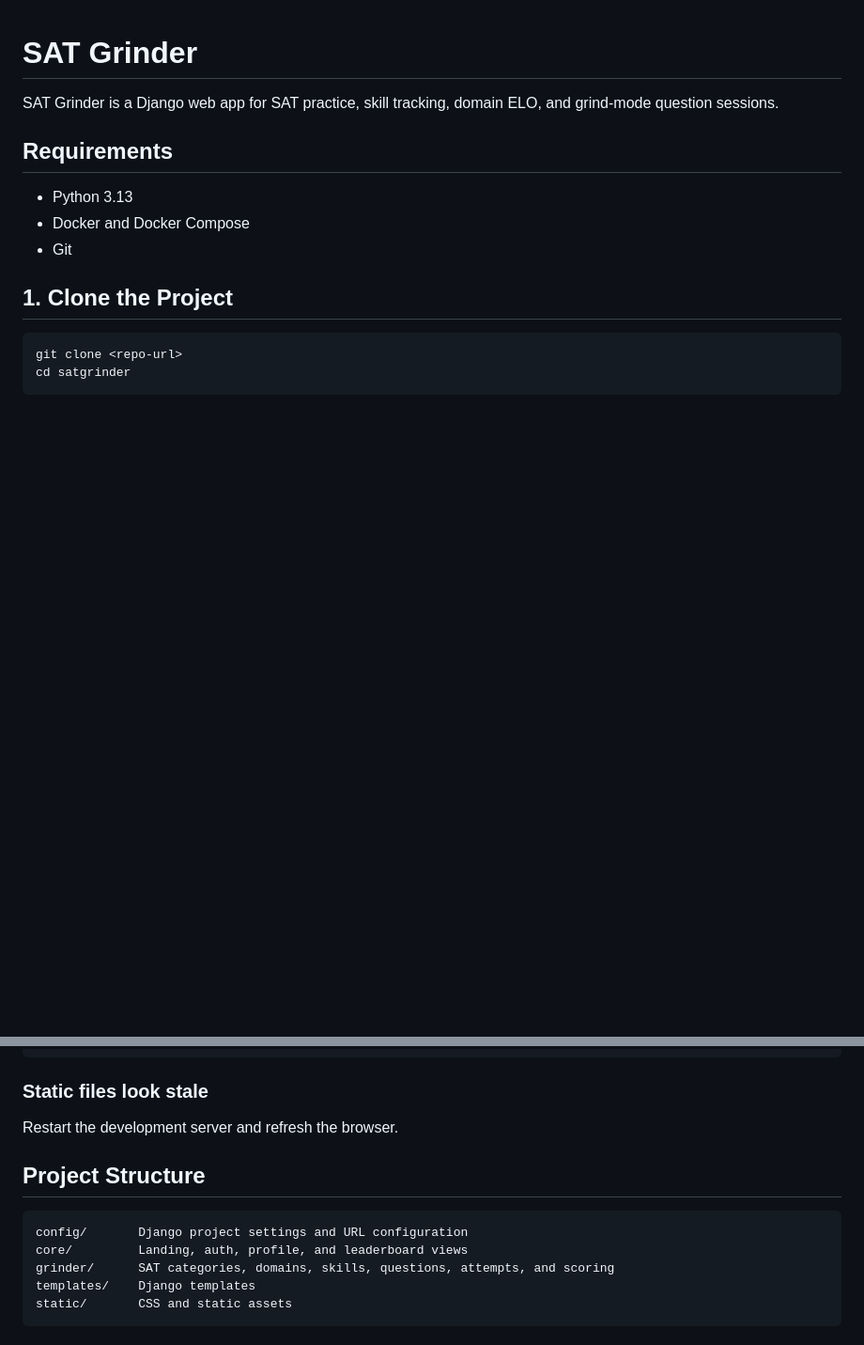
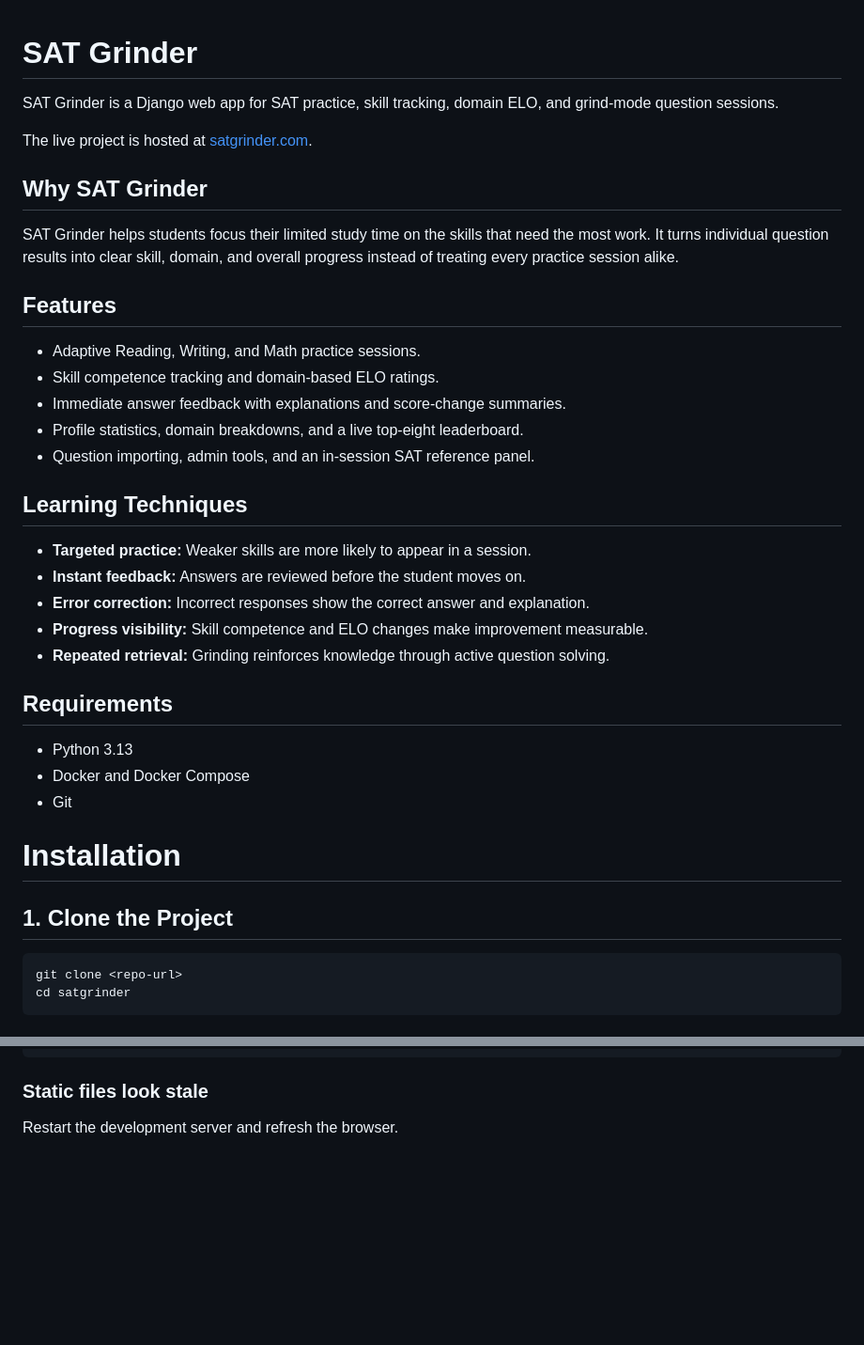
Before and after one commit to alexcalled/satgrinder, a Markdown page: README.md, 2 parts joined by grey strips. Shown at 94% size. Rendered like a GitHub page; blank space fills up the shorter version.

````diff
--- a/README.md
+++ b/README.md
@@ -2,12 +2,39 @@
 
 SAT Grinder is a Django web app for SAT practice, skill tracking, domain ELO,
 and grind-mode question sessions.
+
+The live project is hosted at [satgrinder.com](satgrinder.com).
+
+## Why SAT Grinder
+
+SAT Grinder helps students focus their limited study time on the skills that
+need the most work. It turns individual question results into clear skill,
+domain, and overall progress instead of treating every practice session alike.
+
+## Features
+
+- Adaptive Reading, Writing, and Math practice sessions.
+- Skill competence tracking and domain-based ELO ratings.
+- Immediate answer feedback with explanations and score-change summaries.
+- Profile statistics, domain breakdowns, and a live top-eight leaderboard.
+- Question importing, admin tools, and an in-session SAT reference panel.
+
+## Learning Techniques
+
+- **Targeted practice:** Weaker skills are more likely to appear in a session.
+- **Instant feedback:** Answers are reviewed before the student moves on.
+- **Error correction:** Incorrect responses show the correct answer and explanation.
+- **Progress visibility:** Skill competence and ELO changes make improvement measurable.
+- **Repeated retrieval:** Grinding reinforces knowledge through active question solving.
 
 ## Requirements
 
 - Python 3.13
 - Docker and Docker Compose
 - Git
+
+
+# Installation
 
 ## 1. Clone the Project
 
@@ -278,13 +255,3 @@ python manage.py runserver 127.0.0.1:8001
 ### Static files look stale
 
 Restart the development server and refresh the browser.
-
-## Project Structure
-
-```text
-config/       Django project settings and URL configuration
-core/         Landing, auth, profile, and leaderboard views
-grinder/      SAT categories, domains, skills, questions, attempts, and scoring
-templates/    Django templates
-static/       CSS and static assets
-```
````
Also changed, not shown: other parts of README.md (+19 -69 lines).
